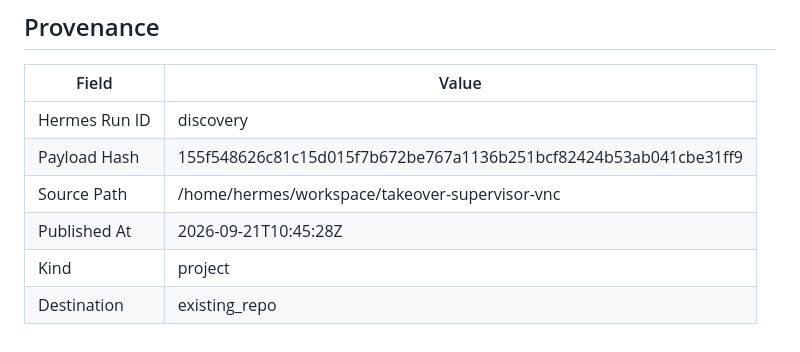
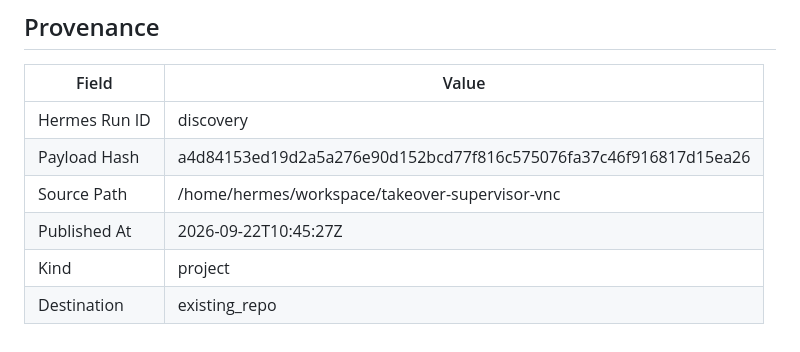
Before and after one commit to joewpb/takeover-supervisor-vnc, a Markdown page: docs/README.md, the part around the change. Rendered like a GitHub page.

Commit message:
docs(project): add Human Takeover Supervisor (VNC Edition) — Transport-agnostic human-in-the-loop supervisor for browser automation.
Hermes Run: discovery
Payload Hash: a4d84153ed19d2a5a276e90d152bcd77f816c575076fa37c46f916817d15ea26

```diff
--- a/docs/README.md
+++ b/docs/README.md
@@ -173,8 +173,8 @@ _None provided_
 | Field | Value |
 |-------|-------|
 | Hermes Run ID | discovery |
-| Payload Hash | 155f548626c81c15d015f7b672be767a1136b251bcf82424b53ab041cbe31ff9 |
+| Payload Hash | a4d84153ed19d2a5a276e90d152bcd77f816c575076fa37c46f916817d15ea26 |
 | Source Path | /home/hermes/workspace/takeover-supervisor-vnc |
-| Published At | 2026-09-21T10:45:28Z |
+| Published At | 2026-09-22T10:45:27Z |
 | Kind | project |
 | Destination | existing_repo |
```
